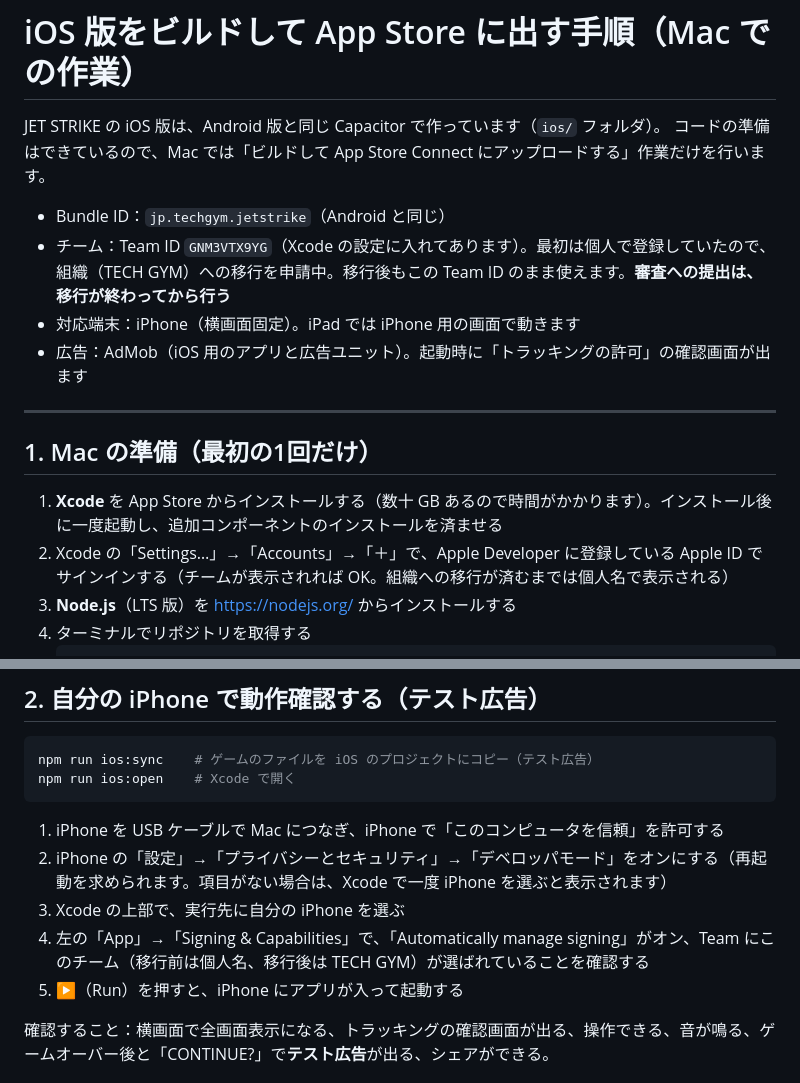
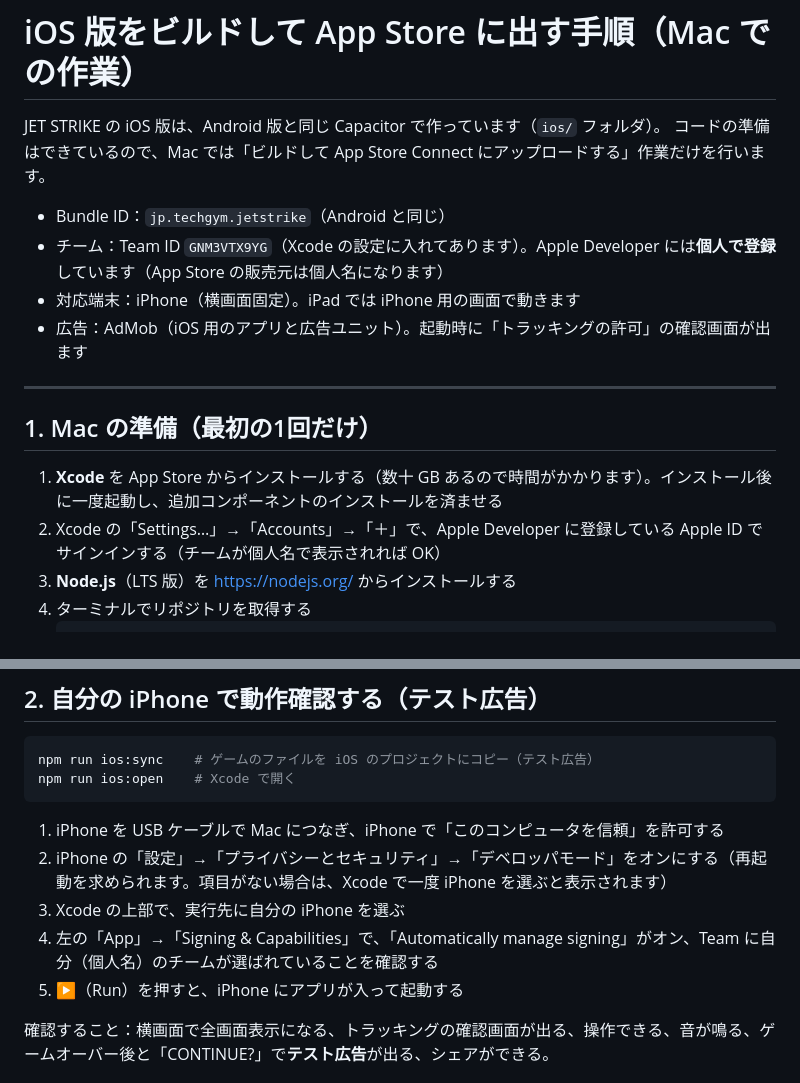
Before and after one commit to techgymjp/jet-fighter, a Markdown page: docs/IOS_BUILD.md, 2 parts joined by grey strips. GitHub-like rendering.

Commit message:
Record the decision to keep the individual Apple Developer account
Co-Authored-By: Claude Opus 5.5 <noreply@anthropic.com>
Claude-Session: https://claude.ai/code/session_01NrQJtVj3AdXEZ5QR9GdpNj

````diff
--- a/docs/IOS_BUILD.md
+++ b/docs/IOS_BUILD.md
@@ -4,7 +4,7 @@ JET STRIKE の iOS 版は、Android 版と同じ Capacitor で作っています
 コードの準備はできているので、Mac では「ビルドして App Store Connect にアップロードする」作業だけを行います。
 
 - Bundle ID：`jp.techgym.jetstrike`（Android と同じ）
-- チーム：Team ID `GNM3VTX9YG`（Xcode の設定に入れてあります）。最初は個人で登録していたので、組織（TECH GYM）への移行を申請中。移行後もこの Team ID のまま使えます。**審査への提出は、移行が終わってから行う**
+- チーム：Team ID `GNM3VTX9YG`（Xcode の設定に入れてあります）。Apple Developer には**個人で登録**しています（App Store の販売元は個人名になります）
 - 対応端末：iPhone（横画面固定）。iPad では iPhone 用の画面で動きます
 - 広告：AdMob（iOS 用のアプリと広告ユニット）。起動時に「トラッキングの許可」の確認画面が出ます
 
@@ -13,7 +13,7 @@ JET STRIKE の iOS 版は、Android 版と同じ Capacitor で作っています
 ## 1. Mac の準備（最初の1回だけ）
 
 1. **Xcode** を App Store からインストールする（数十 GB あるので時間がかかります）。インストール後に一度起動し、追加コンポーネントのインストールを済ませる
-2. Xcode の「Settings…」→「Accounts」→「＋」で、Apple Developer に登録している Apple ID でサインインする（チームが表示されれば OK。組織への移行が済むまでは個人名で表示される）
+2. Xcode の「Settings…」→「Accounts」→「＋」で、Apple Developer に登録している Apple ID でサインインする（チームが個人名で表示されれば OK）
 3. **Node.js**（LTS 版）を https://nodejs.org/ からインストールする
 4. ターミナルでリポジトリを取得する
    ```bash
@@ -38,7 +38,7 @@ npm run ios:open    # Xcode で開く
 1. iPhone を USB ケーブルで Mac につなぎ、iPhone で「このコンピュータを信頼」を許可する
 2. iPhone の「設定」→「プライバシーとセキュリティ」→「デベロッパモード」をオンにする（再起動を求められます。項目がない場合は、Xcode で一度 iPhone を選ぶと表示されます）
 3. Xcode の上部で、実行先に自分の iPhone を選ぶ
-4. 左の「App」→「Signing & Capabilities」で、「Automatically manage signing」がオン、Team にこのチーム（移行前は個人名、移行後は TECH GYM）が選ばれていることを確認する
+4. 左の「App」→「Signing & Capabilities」で、「Automatically manage signing」がオン、Team に自分（個人名）のチームが選ばれていることを確認する
 5. ▶（Run）を押すと、iPhone にアプリが入って起動する
 
 確認すること：横画面で全画面表示になる、トラッキングの確認画面が出る、操作できる、音が鳴る、ゲームオーバー後と「CONTINUE?」で**テスト広告**が出る、シェアができる。
````
Also changed, not shown: docs/ANDROID_PORTING.md (+2 -2 lines).
